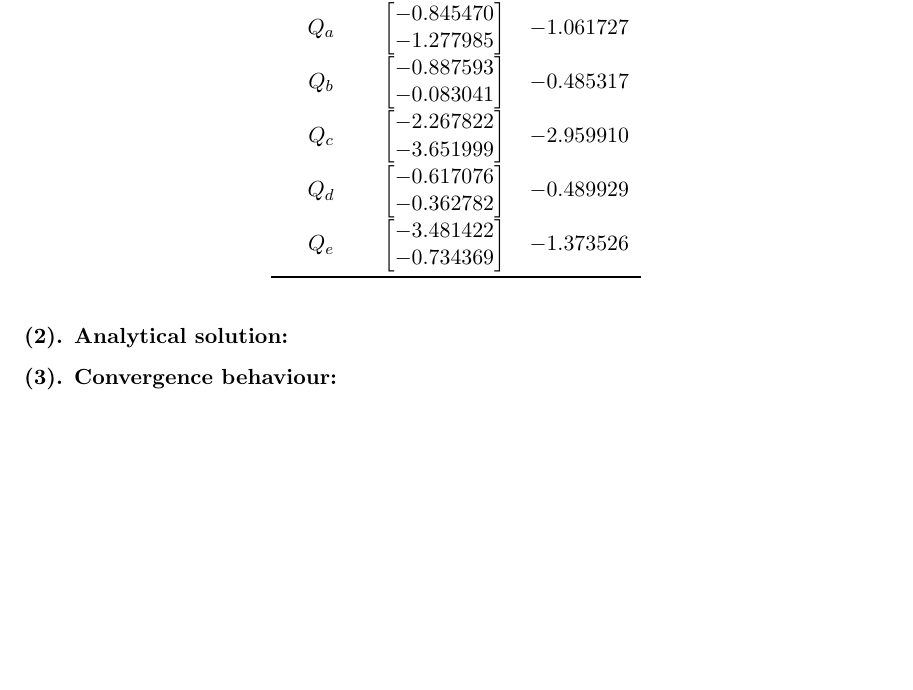
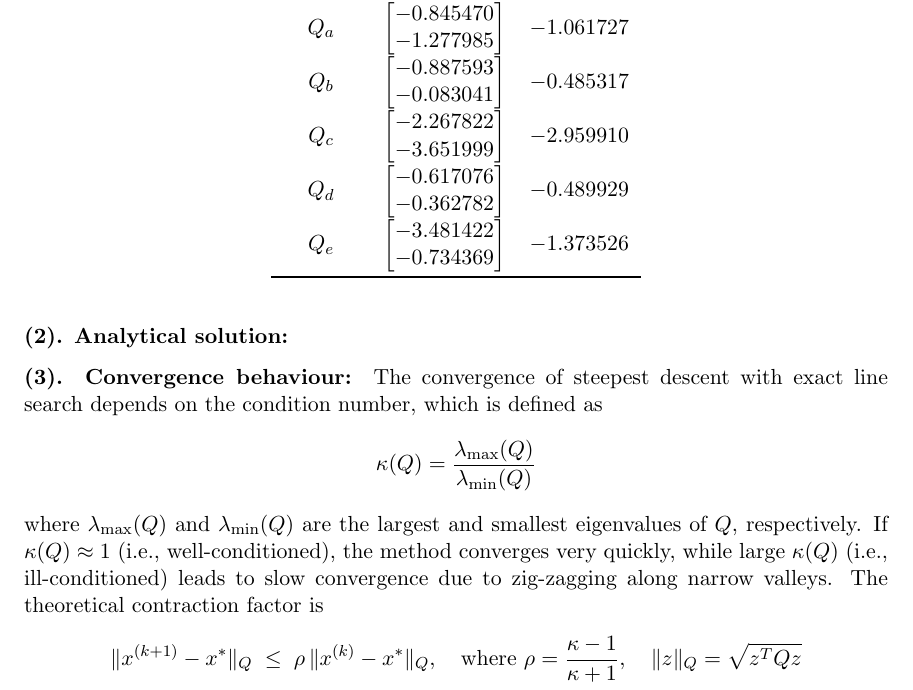
Before and after one commit to AshrithSagar/E0230-CMO-2025, a LaTeX problem sheet (Assignments/Assignment-1/TeX/main.tex, which reads Assignments/Assignment-1/TeX/q1.tex): part of page 1 of 4, cut so that both start at the same text, the shorter picture padded with empty space. Compiled offline with pdfLaTeX.

Commit message:
📝 A1:1

```diff
--- a/Assignments/Assignment-1/TeX/q1.tex
+++ b/Assignments/Assignment-1/TeX/q1.tex
@@ -83,3 +83,16 @@ The optimal values obtained from the steepest gradient descent with exact line s
 \paragraph{(2). Analytical solution:}
 
 \paragraph{(3). Convergence behaviour:}
+
+The convergence of steepest descent with exact line search depends on the condition number, which is defined as
+\begin{equation*}
+    \kappa(Q) = \frac{\lambda_{\max}(Q)}{\lambda_{\min}(Q)}
+\end{equation*}
+where \( \lambda_{\max}(Q) \) and \( \lambda_{\min}(Q) \) are the largest and smallest eigenvalues of \( Q \), respectively.
+If \( \kappa(Q) \approx 1 \) (i.e., well-conditioned), the method converges very quickly, while large \( \kappa(Q) \) (i.e., ill-conditioned) leads to slow convergence due to zig-zagging along narrow valleys.
+The theoretical contraction factor is
+\begin{equation*}
+    \|x^{(k+1)} - x^*\|_Q \;\leq\; \rho \, \|x^{(k)} - x^*\|_Q,
+    \quad \text{where } \rho = \frac{\kappa - 1}{\kappa + 1},
+    \quad \|z\|_Q = \sqrt{z^T Q z}
+\end{equation*}
```
